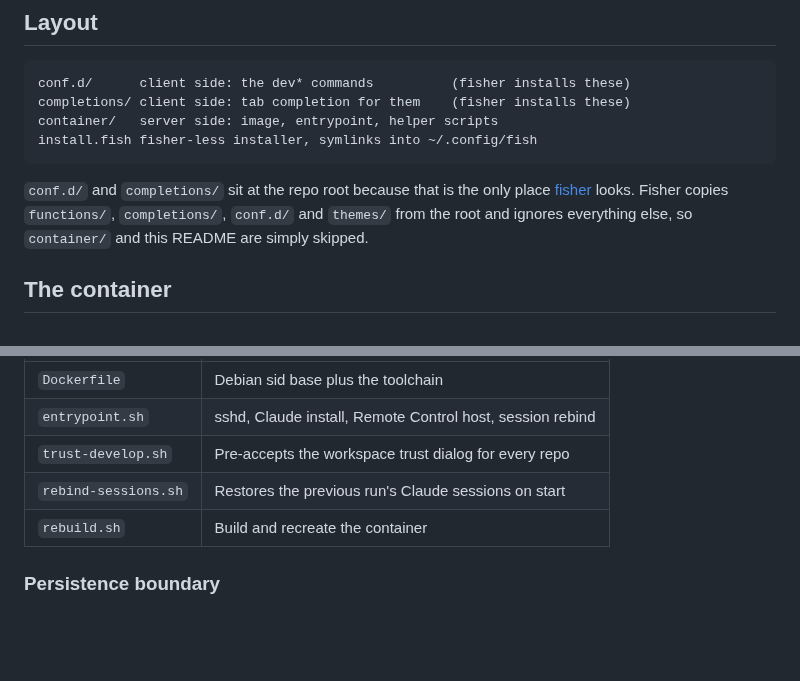
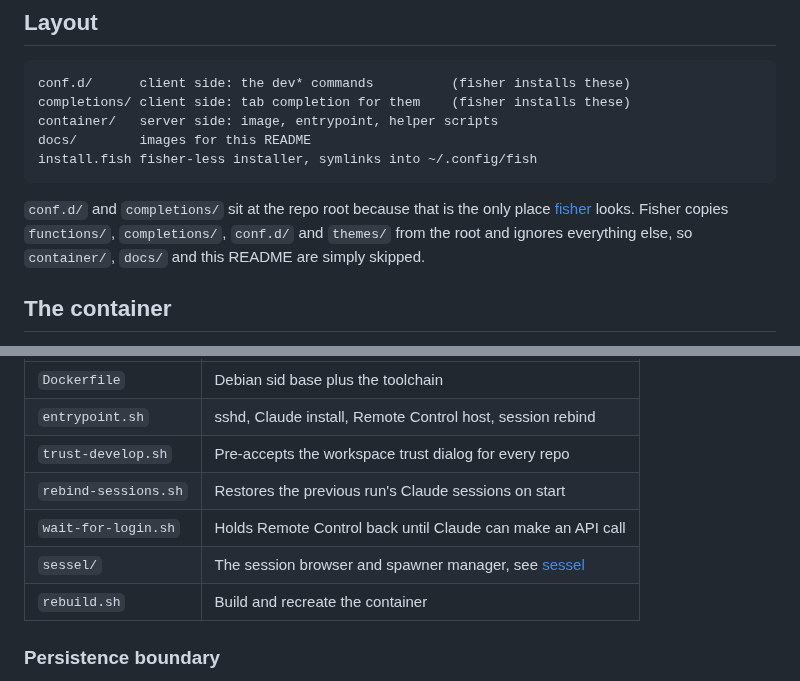
Before and after one commit to mbolli/claude-code-dev-container, a Markdown page: README.md, 2 parts joined by grey strips. Drawn GitHub-style; blank space fills up the shorter version.

````diff
--- a/README.md
+++ b/README.md
@@ -17,13 +17,14 @@ phone without the laptop staying awake.
 conf.d/      client side: the dev* commands          (fisher installs these)
 completions/ client side: tab completion for them    (fisher installs these)
 container/   server side: image, entrypoint, helper scripts
+docs/        images for this README
 install.fish fisher-less installer, symlinks into ~/.config/fish
 ```
 
 `conf.d/` and `completions/` sit at the repo root because that is the only
 place [fisher](https://github.com/jorgebucaran/fisher) looks. Fisher copies
 `functions/`, `completions/`, `conf.d/` and `themes/` from the root and ignores
-everything else, so `container/` and this README are simply skipped.
+everything else, so `container/`, `docs/` and this README are simply skipped.
 
 ## The container
 
@@ -42,6 +43,8 @@ script instead.
 | `entrypoint.sh` | sshd, Claude install, Remote Control host, session rebind |
 | `trust-develop.sh` | Pre-accepts the workspace trust dialog for every repo |
 | `rebind-sessions.sh` | Restores the previous run's Claude sessions on start |
+| `wait-for-login.sh` | Holds Remote Control back until Claude can make an API call |
+| `sessel/` | The session browser and spawner manager, see [sessel](#sessel) |
 | `rebuild.sh` | Build and recreate the container |
 
 ### Persistence boundary
````
Also changed, not shown: other parts of README.md (+35 -24 lines), docs/sessel.png (added).
